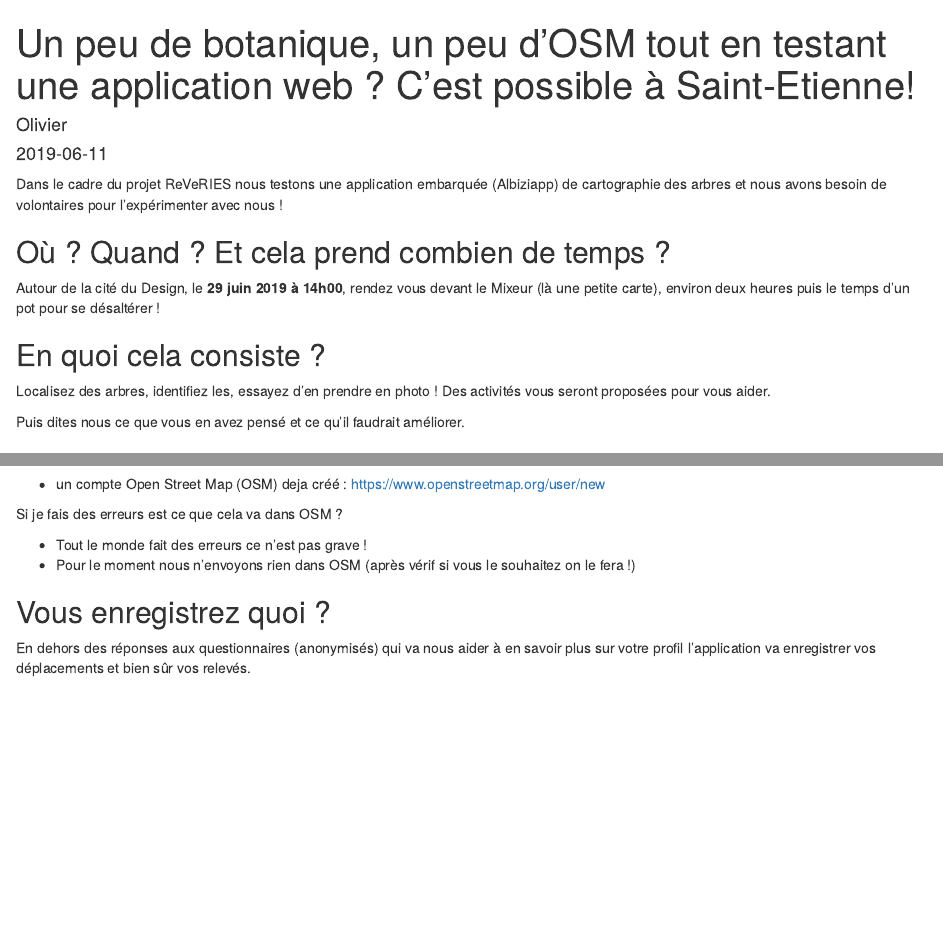
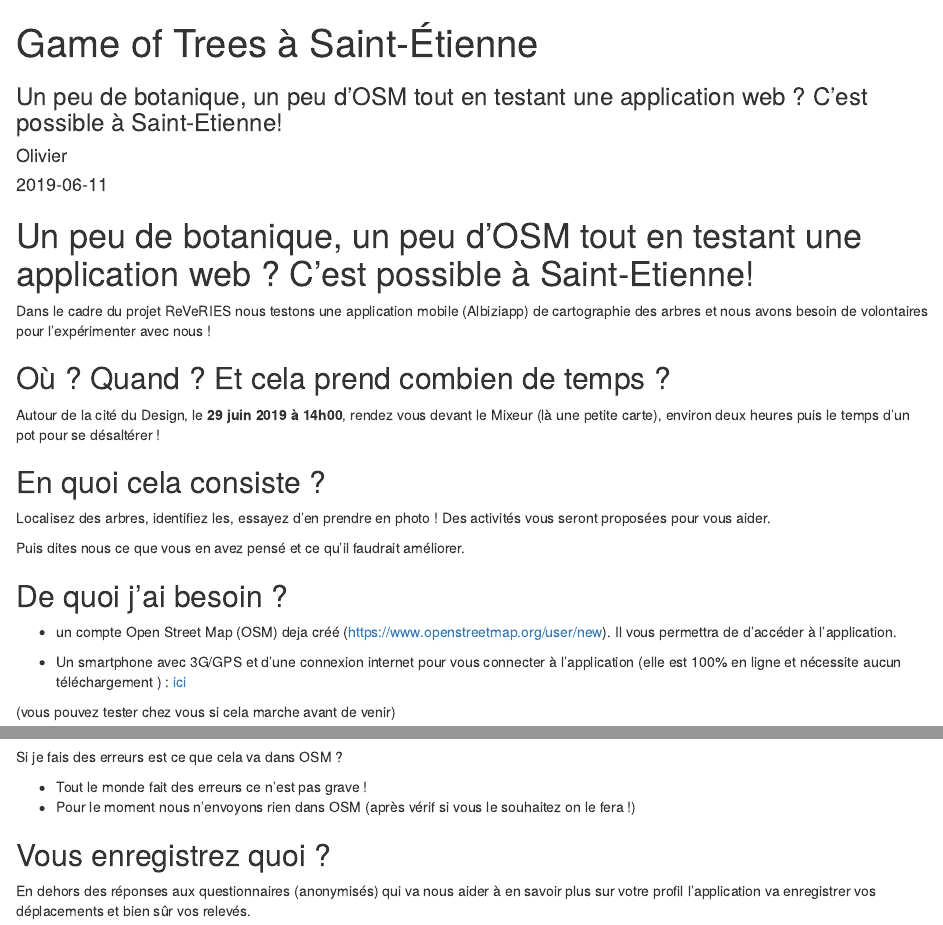
Before and after one commit to defuneste/Albiziapp-blog, an R Markdown document (content/post/2019-06-11-un-peu-de-botanique-un-peu-d-osm-tout-en-testant-une-application-web-c-est-possible-à-saint-etienne.Rmd): the page in a window 1100 px wide, from its top, and a second part further down, joined at a grey line. Rendered offline with R 4.5, knitr and Pandoc, with nearby package versions.

Commit message:
update pom sebastien

```diff
--- a/content/post/2019-06-11-un-peu-de-botanique-un-peu-d-osm-tout-en-testant-une-application-web-c-est-possible-à-saint-etienne.Rmd
+++ b/content/post/2019-06-11-un-peu-de-botanique-un-peu-d-osm-tout-en-testant-une-application-web-c-est-possible-à-saint-etienne.Rmd
@@ -1,5 +1,6 @@
 ---
-title: Un peu de botanique, un peu d’OSM tout en testant une application web ? C’est
+title: "Game of Trees à Saint-Étienne"
+subtitle: Un peu de botanique, un peu d’OSM tout en testant une application web ? C’est
   possible à Saint-Etienne!
 author: Olivier
 date: '2019-06-11'
@@ -11,8 +12,9 @@ tags:
   - Saint-Etienne
 ---
 
+# Un peu de botanique, un peu d’OSM tout en testant une application web ? C’est possible à Saint-Etienne!
 
-Dans le cadre du projet ReVeRIES nous testons une application embarquée (Albiziapp) de cartographie des arbres et nous avons besoin de volontaires pour l’expérimenter avec nous !
+Dans le cadre du projet ReVeRIES nous testons une application mobile (Albiziapp) de cartographie des arbres et nous avons besoin de volontaires pour l’expérimenter avec nous !
 
 ## Où ? Quand ? Et cela prend combien de temps ?
 
@@ -26,11 +28,14 @@ Puis dites nous ce que vous en avez pensé et ce qu’il faudrait améliorer.
 
 ## De quoi j’ai besoin ?
 
-- Un smartphone avec 3G/GPS et d’une connexion internet pour vous connecter à l’application : [ici](https://albiziapp.reveries-project.fr/#albiziapp)
+- un compte Open Street Map (OSM) deja créé (<https://www.openstreetmap.org/user/new>).  Il vous permettra de d'accéder à l'application.
+
+
+- Un smartphone avec 3G/GPS et d’une connexion internet pour vous connecter à l’application (elle est 100% en ligne et nécessite aucun téléchargement ) : [ici](https://albiziapp.reveries-project.fr/#albiziapp)
 
 (vous pouvez tester chez vous si cela marche avant de venir)
 
-- un compte Open Street Map (OSM) deja créé : <https://www.openstreetmap.org/user/new>
+
 
 Si je fais des erreurs est ce que cela va dans OSM ?
 
```
Also changed, not shown: content/post/2019-06-11-un-peu-de-botanique-un-peu-d-osm-tout-en-testant-une-application-web-c-est-possible-à-saint-etienne.html, 12 other files.
